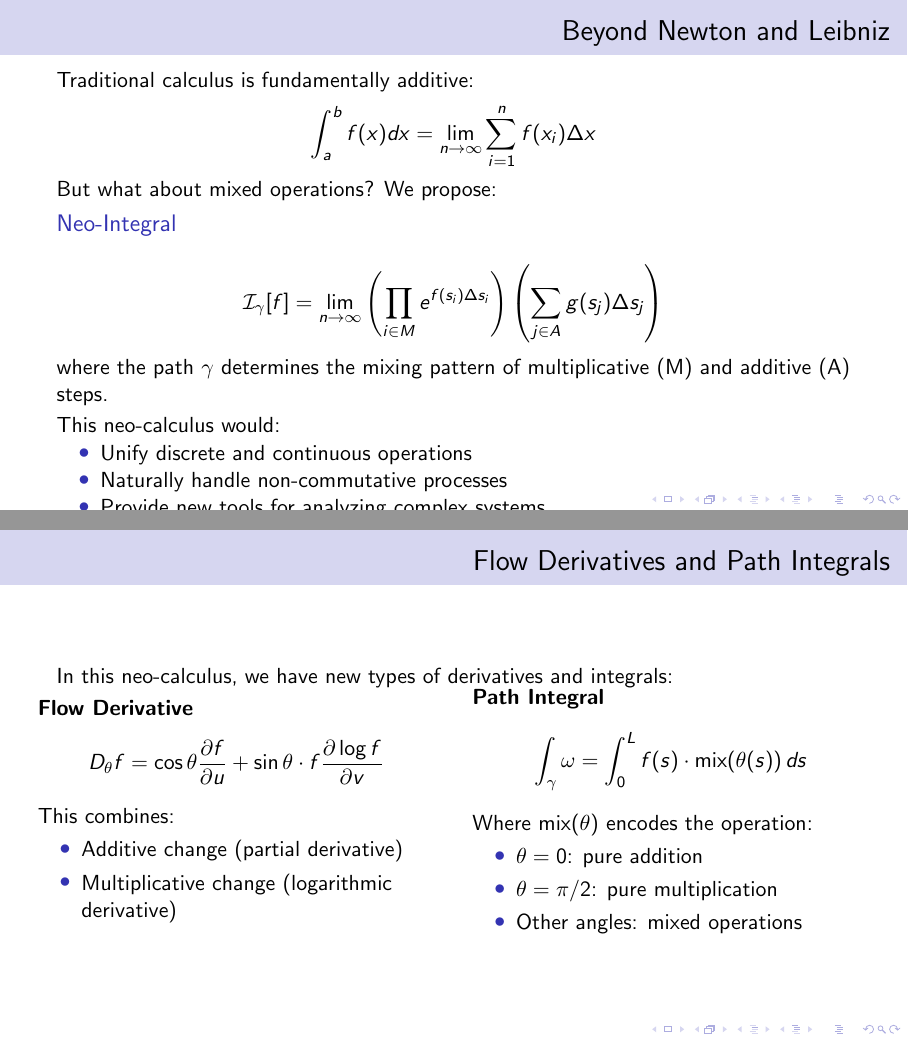
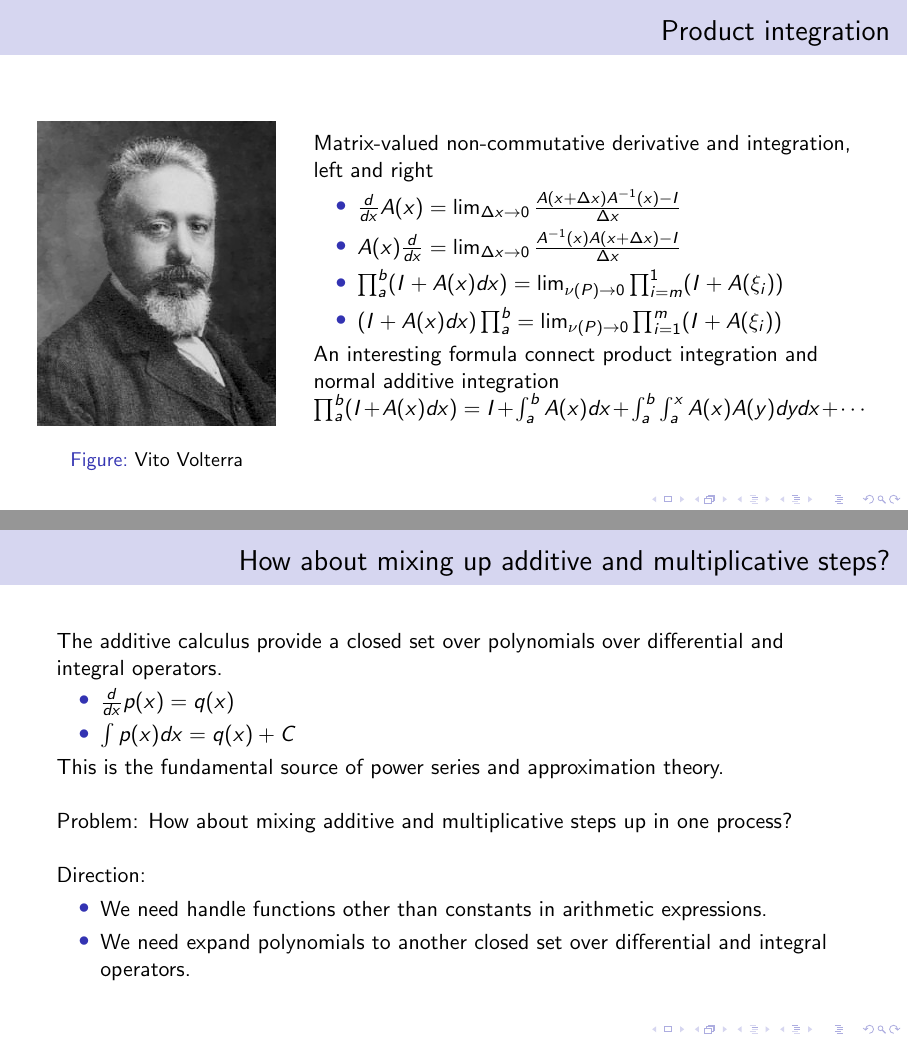
Before and after one commit to mountain/aeg-invitation, LaTeX slides (slides3/five_possibilities.tex): pages 20 and 21 of 29 before the commit and pages 22 and 23 of 34 after it, joined at a grey line. Compiled offline with pdfLaTeX.

Commit message:
add content

```diff
--- a/slides3/five_possibilities.tex
+++ b/slides3/five_possibilities.tex
@@ -506,7 +516,3 @@ A well-known example is word2vec:
 \end{frame}
 
 \begin{frame}
-    \frametitle{Beyond Newton and Leibniz}
-    Traditional calculus is fundamentally additive:
-    \[
-        \int_a^b f(x) dx = \lim_{n \to \infty} \sum_{i=1}^n f(x_i) \Delta x
@@ -514,21 +538,43 @@ A well-known example is word2vec:
 
-    But what about mixed operations? We propose:
+\begin{frame}
+    \frametitle{Product integration}
+    \begin{columns}
+            \begin{column}{0.3\textwidth}
+                \begin{figure}[ht]\centering
+                \resizebox{1.0\textwidth}{!}{\includegraphics{../images/vito_volterra}}
+                \caption{Vito Volterra}
+                \end{figure}
+            \end{column}
+            \begin{column}{0.7\textwidth}
+            Matrix-valued non-commutative derivative and integration, left and right
+            \begin{itemize}
+                \item $\frac{d}{dx} A(x) = \lim_{\Delta x \to 0} \frac{A(x + \Delta x) A^{-1}(x) - I}{\Delta x}$
+                \item $A(x) \frac{d}{dx} = \lim_{\Delta x \to 0} \frac{A^{-1}(x) A(x + \Delta x) - I}{\Delta x}$
+                \item $\prod_{a}^{b} (I + A(x) dx) = \lim_{\nu(P) \to 0} \prod_{i=m}^{1}(I + A(\xi_i))$
+                \item $(I + A(x) dx) \prod_{a}^{b}  = \lim_{\nu(P) \to 0} \prod_{i=1}^{m}(I + A(\xi_i))$
+            \end{itemize}
+            An interesting formula connect product integration and normal additive integration
+            $\prod_a^b (I + A(x) dx) = I + \int_a^b A(x) dx + \int_a^b \int_a^x A(x) A(y) dy dx + \cdots$
+            \end{column}
+    \end{columns}
+\end{frame}
 
-    \begin{block}{Neo-Integral}
-    \[
-        \mathcal{I}_\gamma[f] = \lim_{n \to \infty} \left( \prod_{i \in M} e^{f(s_i)\Delta s_i} \right) \left( \sum_{j \in A} g(s_j)\Delta s_j \right)
-    \]
-    where the path $\gamma$ determines the mixing pattern of multiplicative (M) and additive (A) steps.
-    \end{block}
-
-    This neo-calculus would:
+\begin{frame}
+    \frametitle{How about mixing up additive and multiplicative steps?}
+    The additive calculus provide a closed set over polynomials over differential and integral operators.
     \begin{itemize}
-        \item Unify discrete and continuous operations
-        \item Naturally handle non-commutative processes
-        \item Provide new tools for analyzing complex systems
+        \item $\frac{d}{dx} p(x) = q(x)$
+        \item $\int p(x) dx = q(x) + C$
+    \end{itemize}
+    This is the fundamental source of power series and approximation theory.
+    \newline\newline
+    Problem: How about mixing additive and multiplicative steps up in one process?
+    \newline\newline
+    Direction:
+    \begin{itemize}
+        \item We need handle functions other than constants in arithmetic expressions.
+        \item We need expand polynomials to another closed set over differential and integral operators.
     \end{itemize}
 \end{frame}
 
 \begin{frame}
-    \frametitle{Flow Derivatives and Path Integrals}
-    In this neo-calculus, we have new types of derivatives and integrals:
@@ -535,6 +609 @@ A well-known example is word2vec:
 
-    \begin{columns}
-        \begin{column}{0.5\textwidth}
-            \textbf{Flow Derivative}
-            \[
-                D_\theta f = \cos\theta \frac{\partial f}{\partial u} + \sin\theta \cdot f \frac{\partial \log f}{\partial v}
@@ -542,21 +632 @@ A well-known example is word2vec:
 
-            This combines:
-            \begin{itemize}
-                \item Additive change (partial derivative)
-                \item Multiplicative change (logarithmic derivative)
-            \end{itemize}
-        \end{column}
-        \begin{column}{0.5\textwidth}
-            \textbf{Path Integral}
-            \[
-                \int_\gamma \omega = \int_0^L f(s) \cdot \text{mix}(\theta(s)) \, ds
-            \]
-
-            Where $\text{mix}(\theta)$ encodes the operation:
-            \begin{itemize}
-                \item $\theta = 0$: pure addition
-                \item $\theta = \pi/2$: pure multiplication
-                \item Other angles: mixed operations
-            \end{itemize}
-        \end{column}
-    \end{columns}
```
Also changed, not shown: images/rock_balancing.png, slides3/five_possibilities.tex (127 more changed lines).
